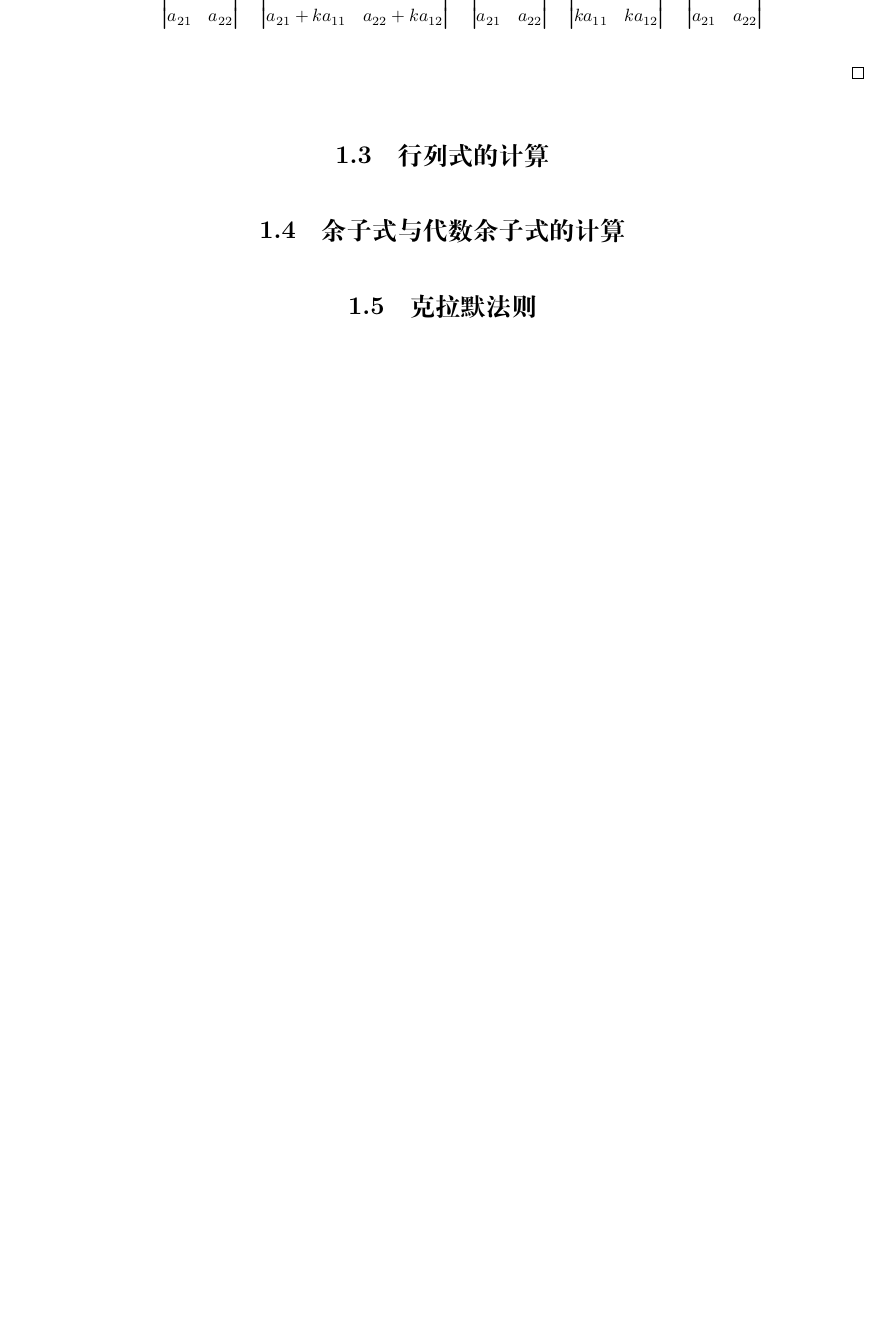
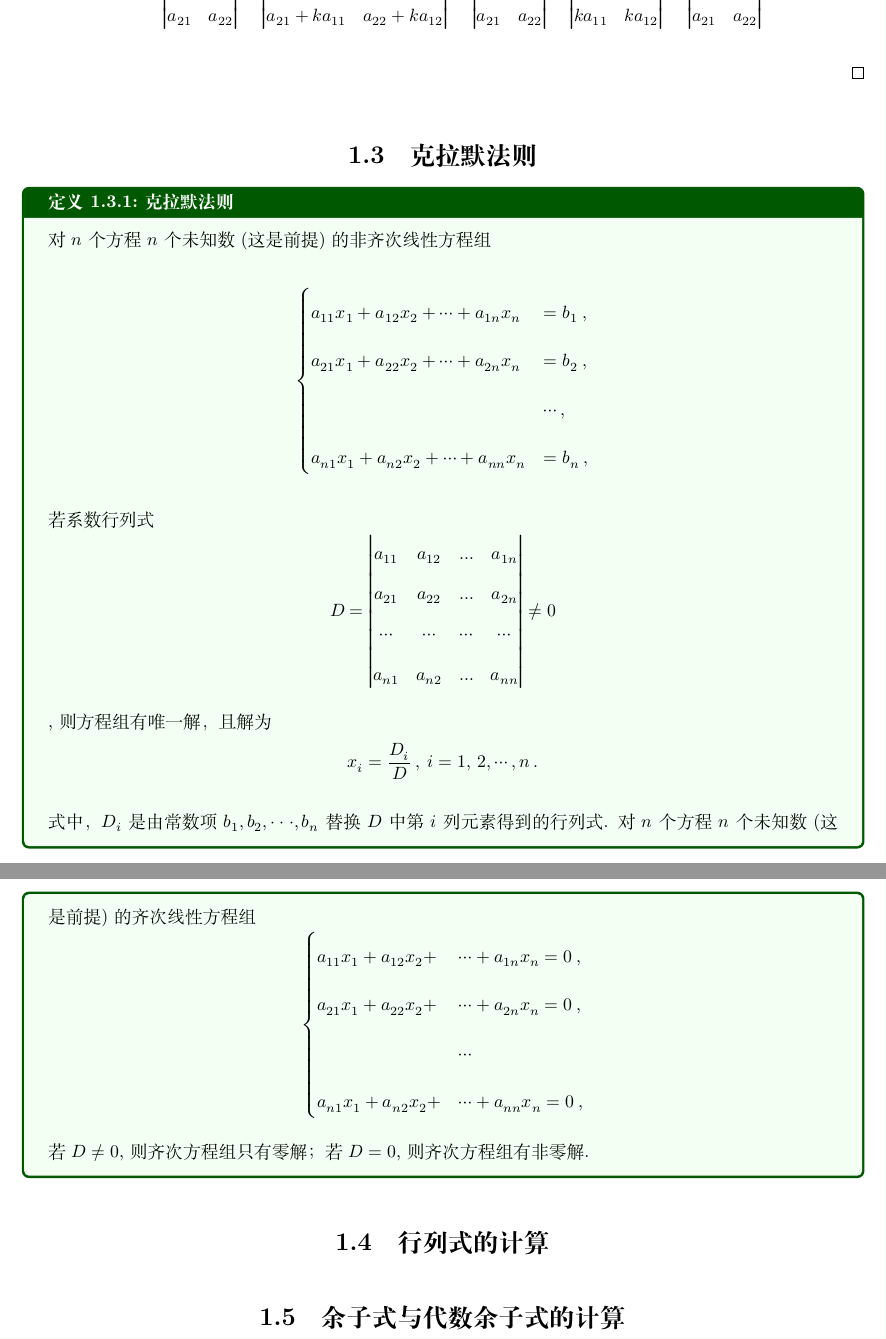
Before and after one commit to LoafPhilosopher/Linear-Algebra, a LaTeX book (Note/考研线性代数/行列式.tex): part of page 7 of 7 before the commit and two parts of pages 7 and 8 of 8 after it, the two joined at a grey line, cut so that both start at the same text, the shorter picture padded with empty space. Compiled offline with XeLaTeX.

Commit message:
行列式基础总结

```diff
--- a/Note/考研线性代数/行列式.tex
+++ b/Note/考研线性代数/行列式.tex
@@ -175,10 +178,45 @@
             $$
         \end{proof}
     \end{enumerate}
+    \section{克拉默法则}
+    \begin{defn}{克拉默法则}{}
+        对$n$个方程$n$个未知数(这是前提)的非齐次线性方程组
+        $$
+            \begin{cases}
+                a_{11}x_1+a_{12}x_2+\cdots+a_{1n}x_n&=b_1\:,\\
+                a_{21}x_1+a_{22}x_2+\cdots+a_{2n}x_n&=b_2\:,\\
+                &\cdots ,\\
+                a_{n1}x_1+a_{n2}x_2+\cdots+a_{nn}x_n&=b_n\:,
+            \end{cases}
+        $$
+        若系数行列式
+        $$
+        D=\begin{vmatrix}
+            a_{11}&a_{12}&\ldots&a_{1n}\\
+            a_{21}&a_{22}&\ldots&a_{2n}\\
+            \cdots & \cdots & \cdots & \cdots\\
+            a_{n1}&a_{n2}&\ldots&a_{nn}
+        \end{vmatrix} \neq 0
+        $$
+        ,则方程组有唯一解，且解为
+        $$
+            x_i=\frac{D_i}{D}\:,\:i=1,\:2,\cdots,n\:.
+        $$
+        式中，$D_i$是由常数项$b_1, b_2, \cdotp \cdotp \cdotp , b_n$替换$D$中 第$i$列元素得到的行列式.
+        对$n$个方程$n$个未知数(这是前提)的齐次线性方程组
+        $$
+            \begin{cases}
+                a_{11}x_1+a_{12}x_2+&\cdots+a_{1n}x_n=0\:,\\
+                a_{21}x_1+a_{22}x_2+&\cdots+a_{2n}x_n=0\:,\\
+                &\cdots
+                \\a_{n1}x_1+a_{n2}x_2+&\cdots+a_{nn}x_n=0\:,
+            \end{cases}
+        $$
+        若$D\neq0$,则齐次方程组只有零解；若$D=0$,则齐次方程组有非零解.
+    \end{defn}
     \section{行列式的计算}
 
     \section{余子式与代数余子式的计算}
-    \section{克拉默法则}
 
     %  ############################ 正文部分
         \ifx\allfiles\undefined
```
Also changed, not shown: Note/考研线性代数/行列式.pdf, Note/考研线性代数/行列式.tex (13 more changed lines).
